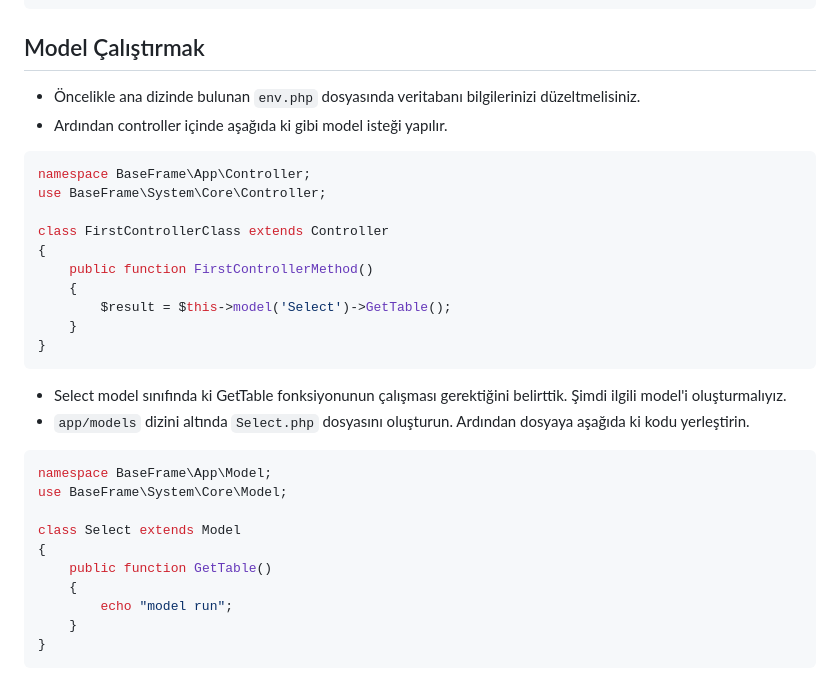
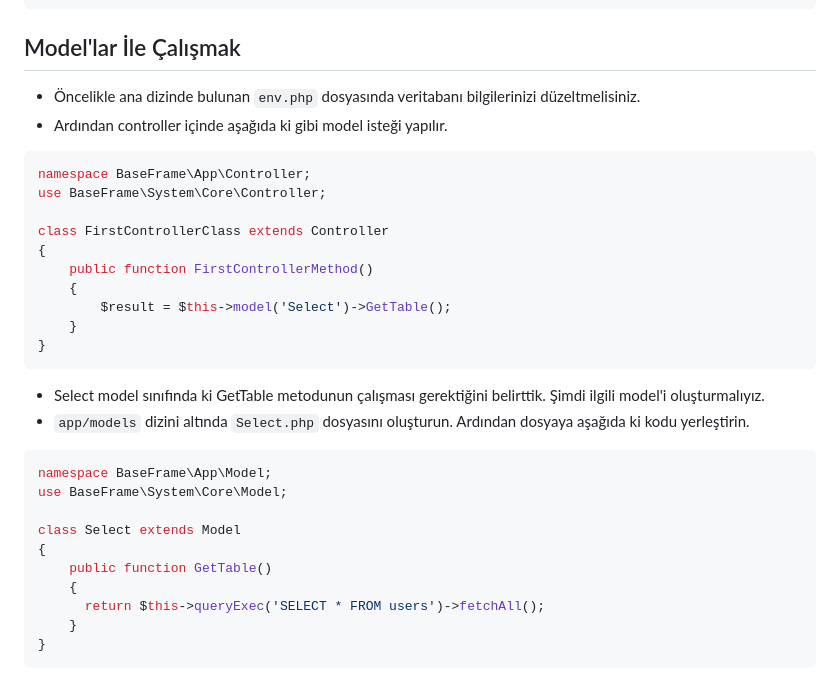
Before and after one commit to ozgurvurgun/php-base-frame, a Markdown page: README.md, the part around one of its changes. Drawn GitHub-style.

````diff
--- a/README.md
+++ b/README.md
@@ -86,7 +86,7 @@ class FirstControllerClass extends Controller
   </body>
 </html>
 ```
-## Model Çalıştırmak
+## Model'lar İle Çalışmak
 - Öncelikle ana dizinde bulunan <code>env.php</code> dosyasında veritabanı bilgilerinizi düzeltmelisiniz.
 - Ardından controller içinde aşağıda ki gibi model isteği yapılır.
 ```php
@@ -101,7 +101,7 @@ class FirstControllerClass extends Controller
     }
 }
 ```
-- Select model sınıfında ki GetTable fonksiyonunun çalışması gerektiğini belirttik. Şimdi ilgili model'i oluşturmalıyız.
+- Select model sınıfında ki GetTable metodunun çalışması gerektiğini belirttik. Şimdi ilgili model'i oluşturmalıyız.
 - <code>app/models</code> dizini altında <code>Select.php</code> dosyasını oluşturun. Ardından dosyaya aşağıda ki kodu yerleştirin.
 ```php
 namespace BaseFrame\App\Model;
@@ -111,7 +111,7 @@ class Select extends Model
 {
     public function GetTable()
     {
-        echo "model run";
+      return $this->queryExec('SELECT * FROM users')->fetchAll();
     }
 }
 ```
````
Also changed, not shown: other parts of README.md (+85 -0 lines).
